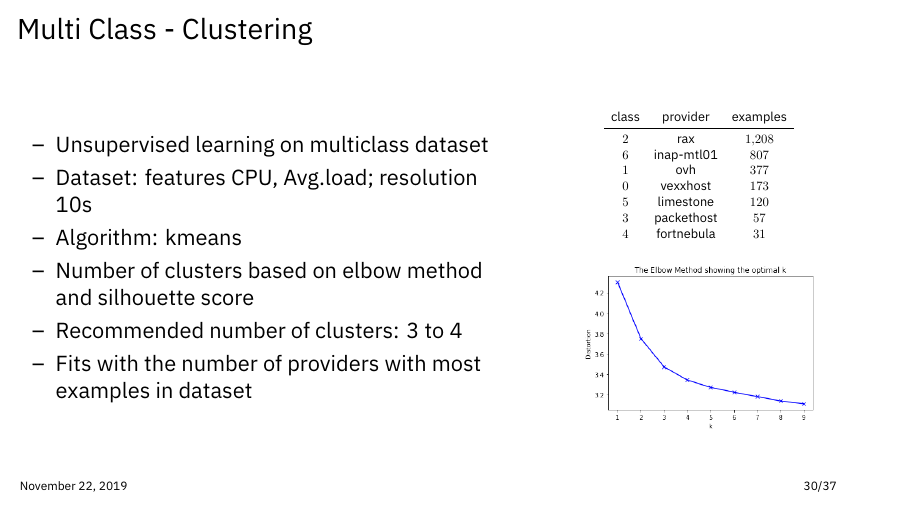
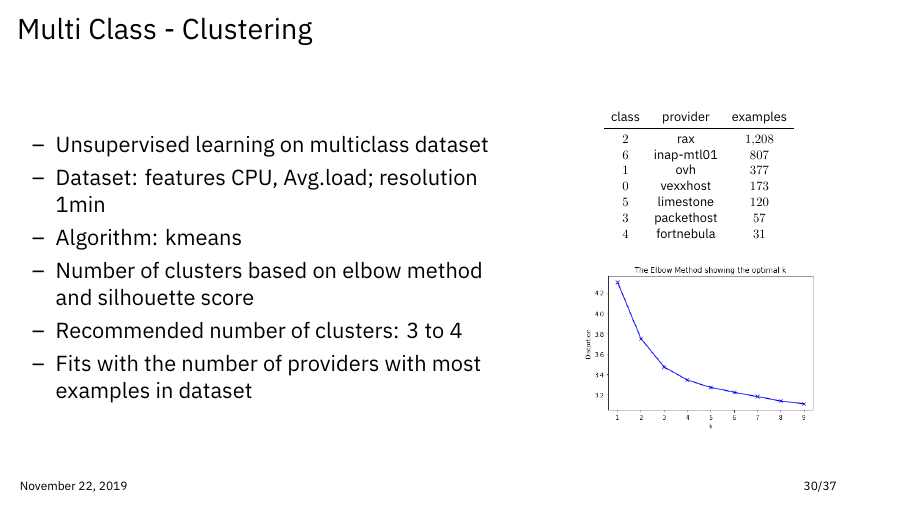
Before and after one commit to afrittoli/ciml_talk, LaTeX slides (ciml.tex): page 31 of 38. Compiled offline with LuaLaTeX.

Commit message:
Updated data resolution (#19)

```diff
--- a/ciml.tex
+++ b/ciml.tex
@@ -871,7 +871,7 @@
       \column{0.55\linewidth}
       \begin{itemize}
           \item{Unsupervised learning on multiclass dataset}
-          \item{Dataset: features CPU, Avg.load; resolution 10s}
+          \item{Dataset: features CPU, Avg.load; resolution 1min}
           \item{Algorithm: kmeans}
           \item{Number of clusters based on elbow method and silhouette score}
           \item{Recommended number of clusters: 3 to 4}
```
